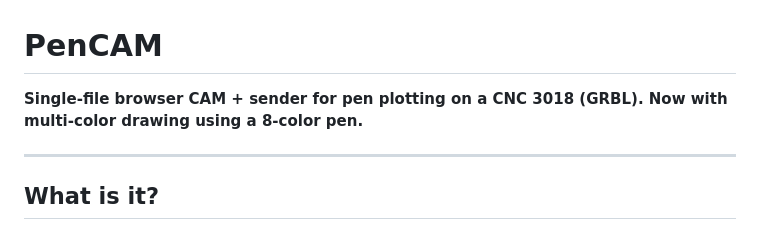
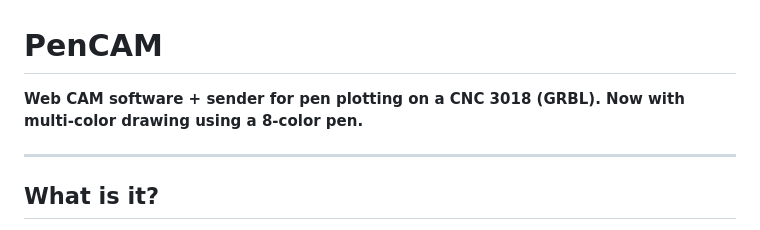
Before and after one commit to ir00nman/PenCam, a Markdown page: README.md, the part around the change. GitHub-like rendering.

Commit message:
small mistakes fixed

```diff
--- a/README.md
+++ b/README.md
@@ -1,6 +1,6 @@
  # PenCAM
 
-**Single-file browser CAM + sender for pen plotting on a CNC 3018 (GRBL). Now with multi-color drawing using a 8-color pen.**
+**Web CAM software + sender for pen plotting on a CNC 3018 (GRBL). Now with multi-color drawing using a 8-color pen.**
 
 ---
 
```
